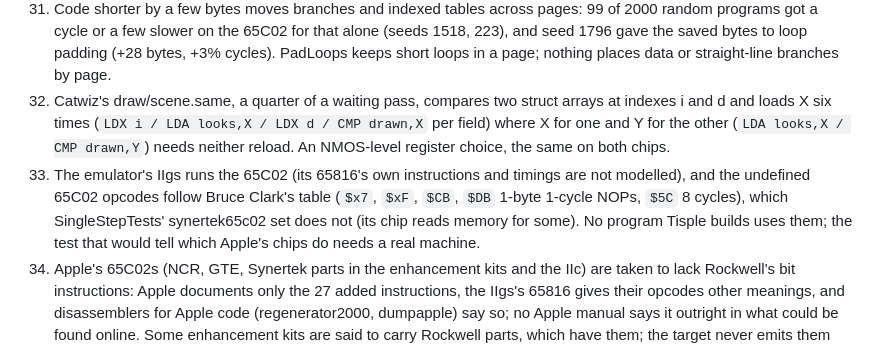
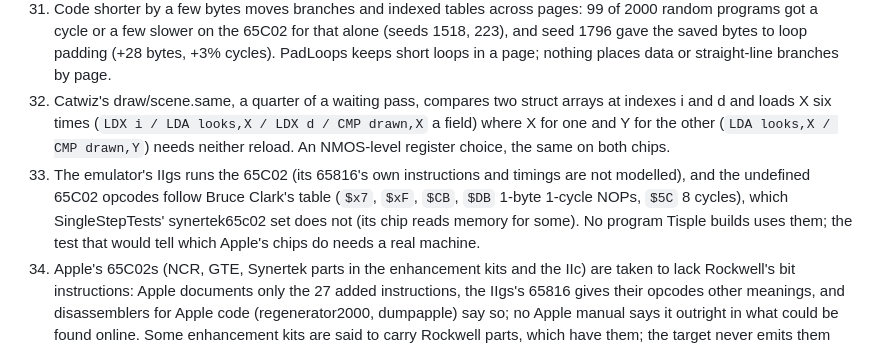
Before and after one commit to wegfawefgawefg/tisple, a Markdown page: docs/dogfood.md, the part around the change. Rendered like a GitHub page.

```diff
--- a/docs/dogfood.md
+++ b/docs/dogfood.md
@@ -164,14 +164,14 @@ From the 65C02 target (2026-11-01, docs/design.md Target, docs/races.md "The 65C
     and seed 1796 gave the saved bytes to loop padding (+28 bytes, +3% cycles). PadLoops keeps
     short loops in a page; nothing places data or straight-line branches by page.
 32. Catwiz's draw/scene.same, a quarter of a waiting pass, compares two struct arrays at
-    indexes i and d and loads X six times (`LDX i / LDA looks,X / LDX d / CMP drawn,X` per field)
-    where X for one and Y for the other (`LDA looks,X / CMP drawn,Y`) needs neither reload. An
-    NMOS-level register choice, the same on both chips.
+    indexes i and d and loads X six times (`LDX i / LDA looks,X / LDX d / CMP drawn,X` a
+    field) where X for one and Y for the other (`LDA looks,X / CMP drawn,Y`) needs neither
+    reload. An NMOS-level register choice, the same on both chips.
 33. The emulator's IIgs runs the 65C02 (its 65816's own instructions and timings are not
     modelled), and the undefined 65C02 opcodes follow Bruce Clark's table (`$x7`, `$xF`, `$CB`,
     `$DB` 1-byte 1-cycle NOPs, `$5C` 8 cycles), which SingleStepTests' synertek65c02 set does
-    not (its chip reads memory for some). No program Tisple builds uses them; the test that would
-    tell which Apple's chips do needs a real machine.
+    not (its chip reads memory for some). No program Tisple builds uses them; the test that
+    would tell which Apple's chips do needs a real machine.
 34. Apple's 65C02s (NCR, GTE, Synertek parts in the enhancement kits and the IIc) are taken to
     lack Rockwell's bit instructions: Apple documents only the 27 added instructions, the IIgs's
     65816 gives their opcodes other meanings, and disassemblers for Apple code (regenerator2000,
```
Also changed, not shown: docs/design.md (+2 -1 lines), docs/language.md (+3 -2 lines).
